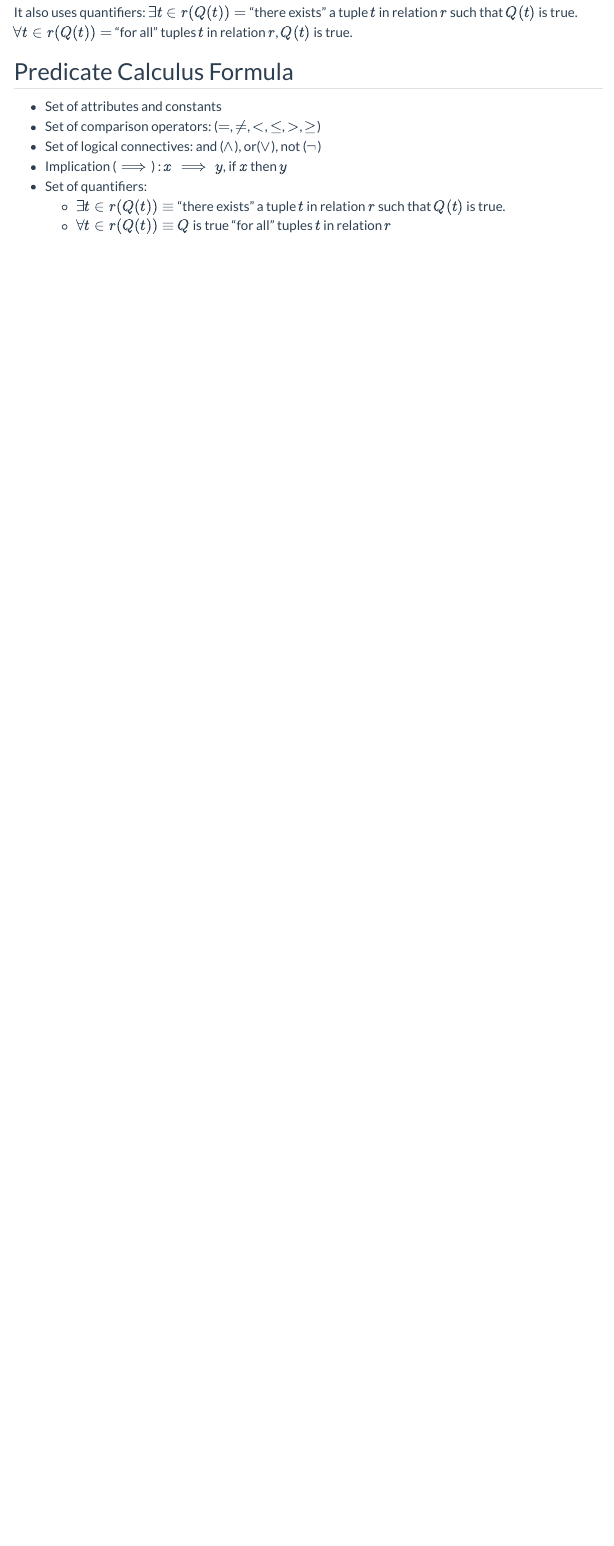
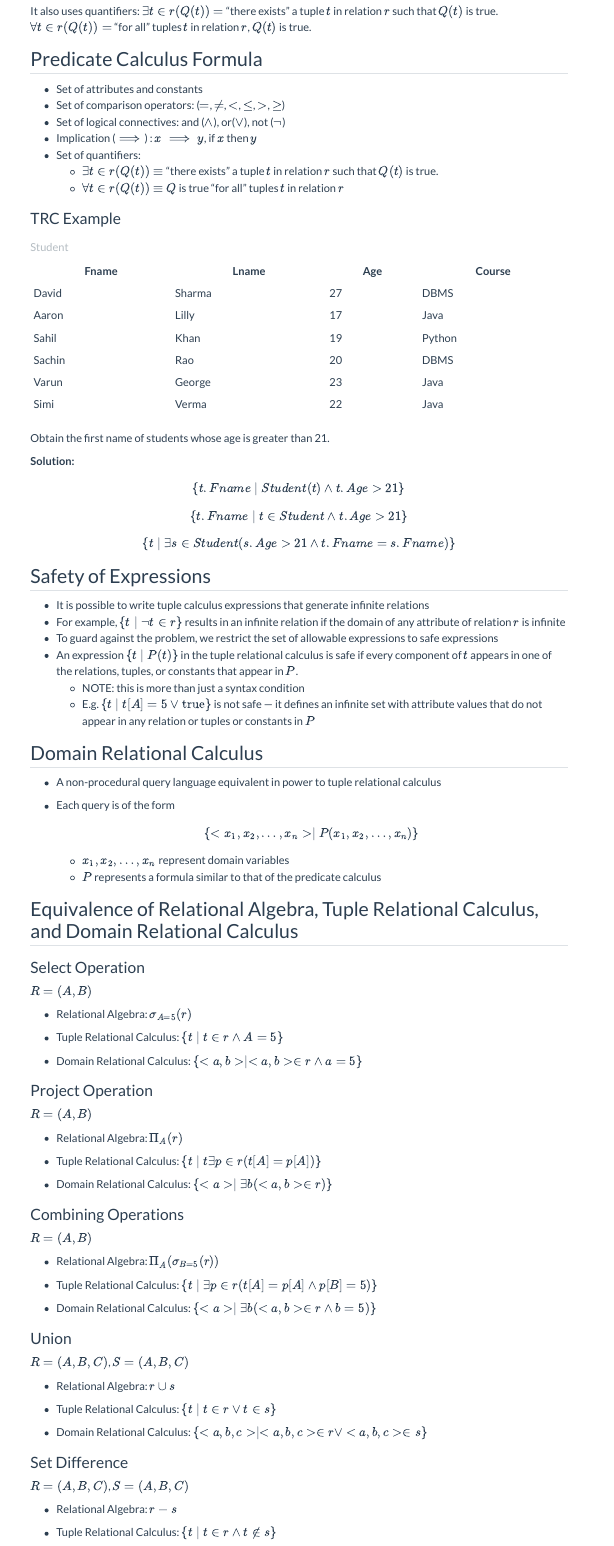
Before and after one commit to aradhanachatterjee/DBMS, a Quarto document (pages/w4.qmd): the page in a window 1100 px wide, from 7520 px down before the commit and from 6700 px down after it, so that both start at the same text. Rendered offline with R 4.5, knitr and Pandoc in place of Quarto, with nearby package versions; some code elsewhere in the file could not run offline; menus at the side of the page are left out.

Commit message:
formal rel query lang done

```diff
--- a/pages/w4.qmd
+++ b/pages/w4.qmd
@@ -624,3 +629,102 @@ $\forall t \in r(Q(t)) =$ "for all" tuples $t$ in relation $r$, $Q(t)$ is true.
 - Set of quantifiers:
   - $\exists t \in r(Q(t)) \equiv$ "there exists" a tuple $t$ in relation $r$ such that $Q(t)$ is true.
   - $\forall t \in r(Q(t)) \equiv$ $Q$ is true "for all" tuples $t$ in relation $r$
+
+### TRC Example
+
+| Fname  | Lname  | Age | Course |
+|--------|--------|-----|--------|
+| David  | Sharma | 27  | DBMS   |
+| Aaron  | Lilly  | 17  | Java   |
+| Sahil  | Khan   | 19  | Python |
+| Sachin | Rao    | 20  | DBMS   |
+| Varun  | George | 23  | Java   |
+| Simi   | Verma  | 22  | Java   |
+
+: Student
+
+Obtain the first name of students whose age is greater than 21.
+
+**Solution:**
+
+  $$
+  \{t.Fname \mid Student(t) \land t.Age > 21\}
+  $$
+  $$
+  \{t.Fname \mid t \in Student \land t.Age > 21\}
+  $$
+  $$
+  \{t \mid \exists s \in Student(s.Age > 21 \land t.Fname = s.Fname)\}
+  $$
+
+## Safety of Expressions
+
+- It is possible to write tuple calculus expressions that generate infinite relations
+- For example, $\{t \mid \lnot t \in r\}$ results in an infinite relation if the domain of any attribute of relation $r$ is infinite
+- To guard against the problem, we restrict the set of allowable expressions to safe expressions
+- An expression $\{t \mid P(t)\}$ in the tuple relational calculus is safe if every component of $t$ appears in one of the relations, tuples, or constants that appear in $P$.
+  - NOTE: this is more than just a syntax condition
+  - E.g. $\{t \mid t[A] = 5 \lor \text{true}\}$ is not safe — it defines an infinite set with attribute values that do not appear in any relation or tuples or constants in $P$
+
+
+## Domain Relational Calculus
+
+- A non-procedural query language equivalent in power to tuple relational calculus
+- Each query is of the form
+
+    $$
+    \{< x_1, x_2, \ldots, x_n > \mid P(x_1, x_2, \ldots, x_n)\}
+    $$
+
+  - $x_1, x_2, \ldots, x_n$ represent domain variables
+  - $P$ represents a formula similar to that of the predicate calculus
+
+## Equivalence of Relational Algebra, Tuple Relational Calculus, and Domain Relational Calculus
+
+### Select Operation
+
+$R = (A, B)$
+
+- Relational Algebra: $\sigma_{A = 5}(r)$
+
+- Tuple Relational Calculus: $\{t \mid t \in r \land A = 5\}$
+
+- Domain Relational Calculus: $\{< a, b > \mid <a, b> \in r \land a = 5\}$
+
+### Project Operation
+
+$R = (A, B)$
+
+- Relational Algebra: $\Pi_{A}(r)$
+
+- Tuple Relational Calculus: $\{t \mid t \exists p \in r(t[A]=p[A])\}$
+
+- Domain Relational Calculus: $\{< a > \mid \exists b(<a, b> \in r)\}$
+
+### Combining Operations
+
+$R = (A, B)$
+
+- Relational Algebra: $\Pi_{A}(\sigma_{B = 5}(r))$
+
+- Tuple Relational Calculus: $\{t \mid \exists p \in r(t[A] = p[A] \land p[B] = 5)\}$
+
+- Domain Relational Calculus: $\{< a > \mid \exists b(<a, b> \in r \land b = 5)\}$
+
+### Union
+
+$R = (A, B, C)$, $S = (A, B, C)$
+
+- Relational Algebra: $r \cup s$
+
+- Tuple Relational Calculus: $\{t \mid t \in r \lor t \in s\}$
+
+- Domain Relational Calculus: $\{< a, b, c > \mid <a, b, c> \in r \lor <a, b, c> \in s\}$
+
+### Set Difference
+
+$R = (A, B, C)$, $S = (A, B, C)$
+
+- Relational Algebra: $r - s$
+
+- Tuple Relational Calculus: $\{t \mid t \in r \land t \notin s\}$
```
Also changed, not shown: docs/search.json, pages/w4.qmd (112 more changed lines), 1 other file.
